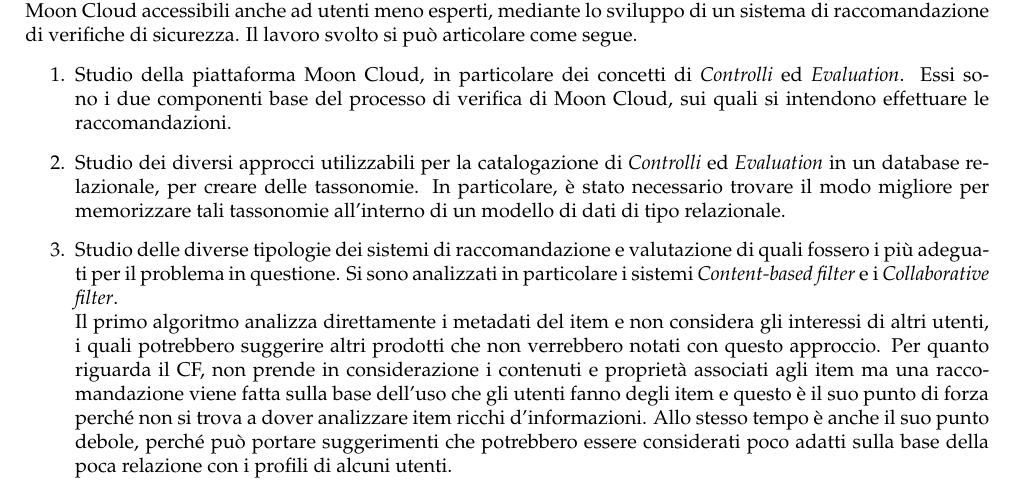
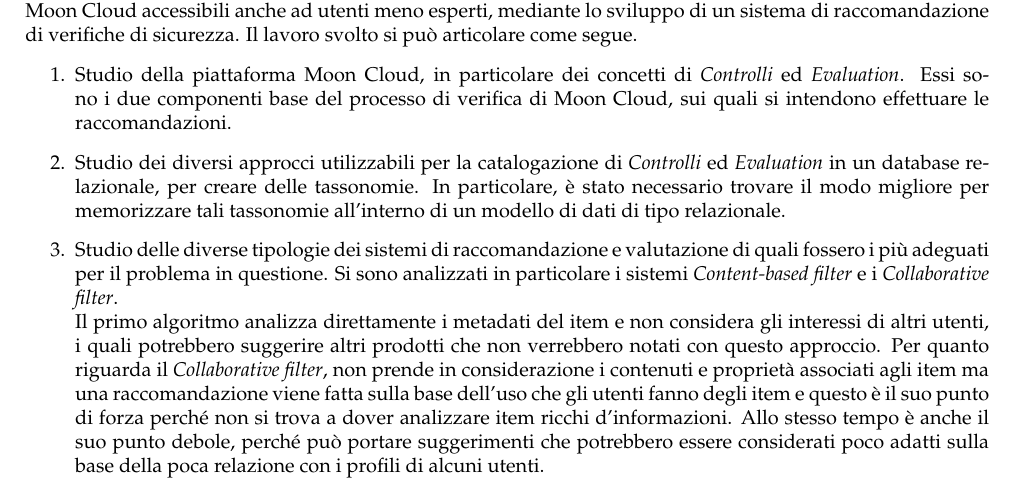
Before and after one commit to albodufie/mooncloud_recommendation-thesis, a LaTeX document (summary.tex): part of page 1 of 2, cut so that both start at the same text. Compiled offline with pdfLaTeX.

Commit message:
update summary

```diff
--- a/summary.tex
+++ b/summary.tex
@@ -76,7 +76,7 @@
     Si sono analizzati in particolare i sistemi \textit{Content-based filter} e i \textit{Collaborative filter}.\hfill\break
     Il primo algoritmo analizza direttamente i metadati del item e non considera gli interessi di altri utenti, i quali potrebbero
     suggerire altri prodotti che non verrebbero notati con questo approccio.
-    Per quanto riguarda il CF, non prende in considerazione i contenuti e proprietà associati agli item ma una raccomandazione
+    Per quanto riguarda il \textit{Collaborative filter}, non prende in considerazione i contenuti e proprietà associati agli item ma una raccomandazione
     viene fatta sulla base dell'uso che gli utenti fanno degli item e questo è il suo punto
     di forza perché non si trova a dover analizzare item ricchi d’informazioni. Allo stesso tempo è anche il suo punto debole, perché può
     portare suggerimenti che potrebbero essere considerati poco adatti sulla base della poca relazione con i profili di alcuni utenti.\hfill\break
```
Also changed, not shown: summary.pdf.
